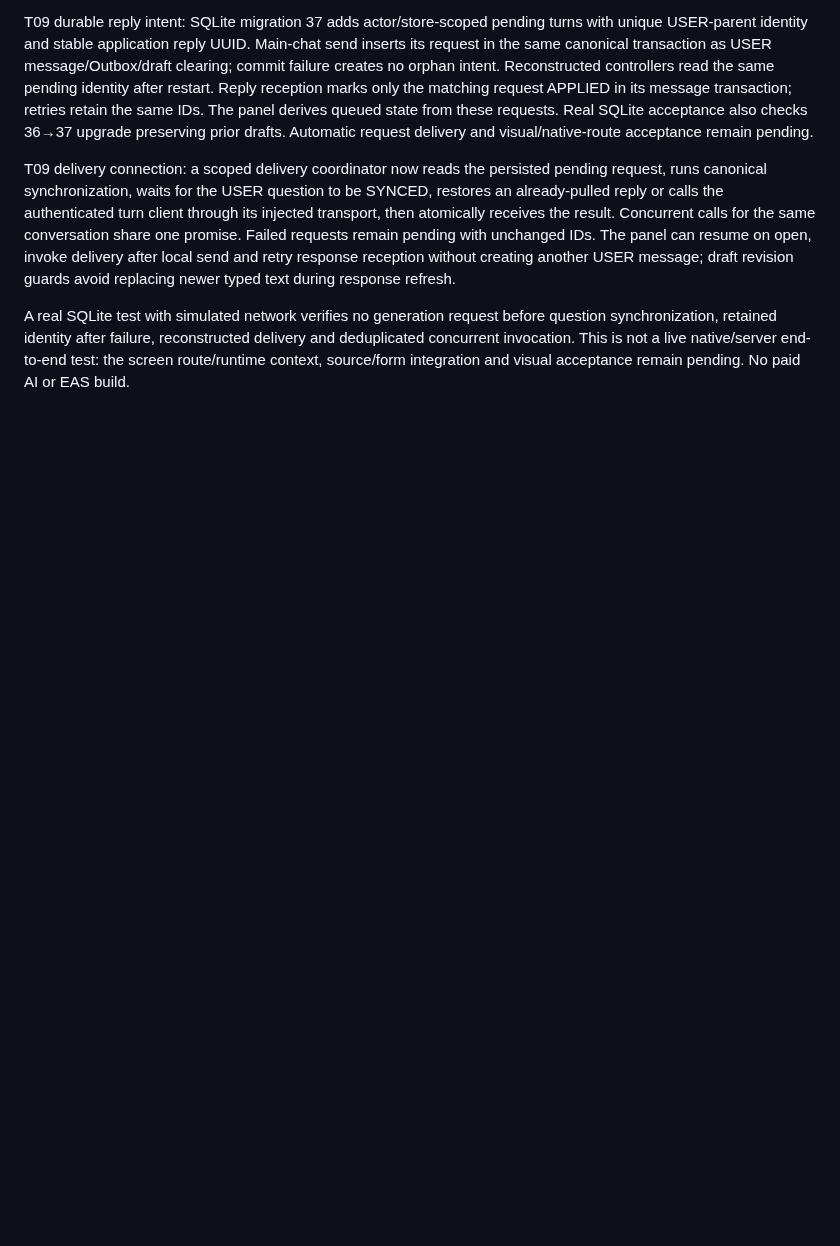
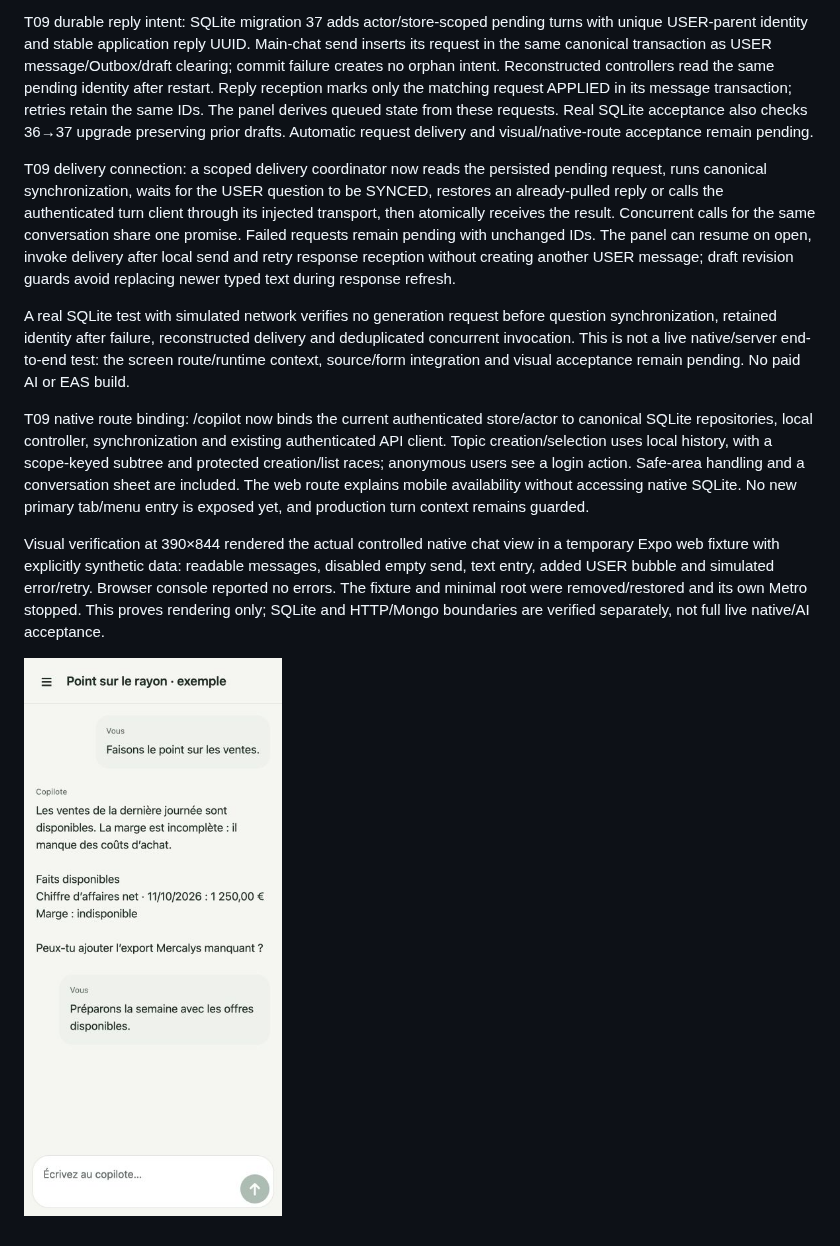
Before and after one commit to jMoulis/fl-copilot, a Markdown page: docs/progress/M7_COPILOT.md, the part around the change. Drawn GitHub-style; pictures changed too: docs/progress/assets/m7-native-chat.jpg (added); blank space fills up the shorter version.

Commit message:
feat(copilot): bind native chat route and verify mobile rendering

```diff
--- a/docs/progress/M7_COPILOT.md
+++ b/docs/progress/M7_COPILOT.md
@@ -303,3 +303,9 @@ T09 durable reply intent: SQLite migration 37 adds actor/store-scoped pending tu
 T09 delivery connection: a scoped delivery coordinator now reads the persisted pending request, runs canonical synchronization, waits for the USER question to be SYNCED, restores an already-pulled reply or calls the authenticated turn client through its injected transport, then atomically receives the result. Concurrent calls for the same conversation share one promise. Failed requests remain pending with unchanged IDs. The panel can resume on open, invoke delivery after local send and retry response reception without creating another USER message; draft revision guards avoid replacing newer typed text during response refresh.
 
 A real SQLite test with simulated network verifies no generation request before question synchronization, retained identity after failure, reconstructed delivery and deduplicated concurrent invocation. This is not a live native/server end-to-end test: the screen route/runtime context, source/form integration and visual acceptance remain pending. No paid AI or EAS build.
+
+T09 native route binding: /copilot now binds the current authenticated store/actor to canonical SQLite repositories, local controller, synchronization and existing authenticated API client. Topic creation/selection uses local history, with a scope-keyed subtree and protected creation/list races; anonymous users see a login action. Safe-area handling and a conversation sheet are included. The web route explains mobile availability without accessing native SQLite. No new primary tab/menu entry is exposed yet, and production turn context remains guarded.
+
+Visual verification at 390×844 rendered the actual controlled native chat view in a temporary Expo web fixture with explicitly synthetic data: readable messages, disabled empty send, text entry, added USER bubble and simulated error/retry. Browser console reported no errors. The fixture and minimal root were removed/restored and its own Metro stopped. This proves rendering only; SQLite and HTTP/Mongo boundaries are verified separately, not full live native/AI acceptance.
+
+![Native chat view — synthetic rendering verification](assets/m7-native-chat.jpg)
```
Also changed, not shown: 2 other files.
